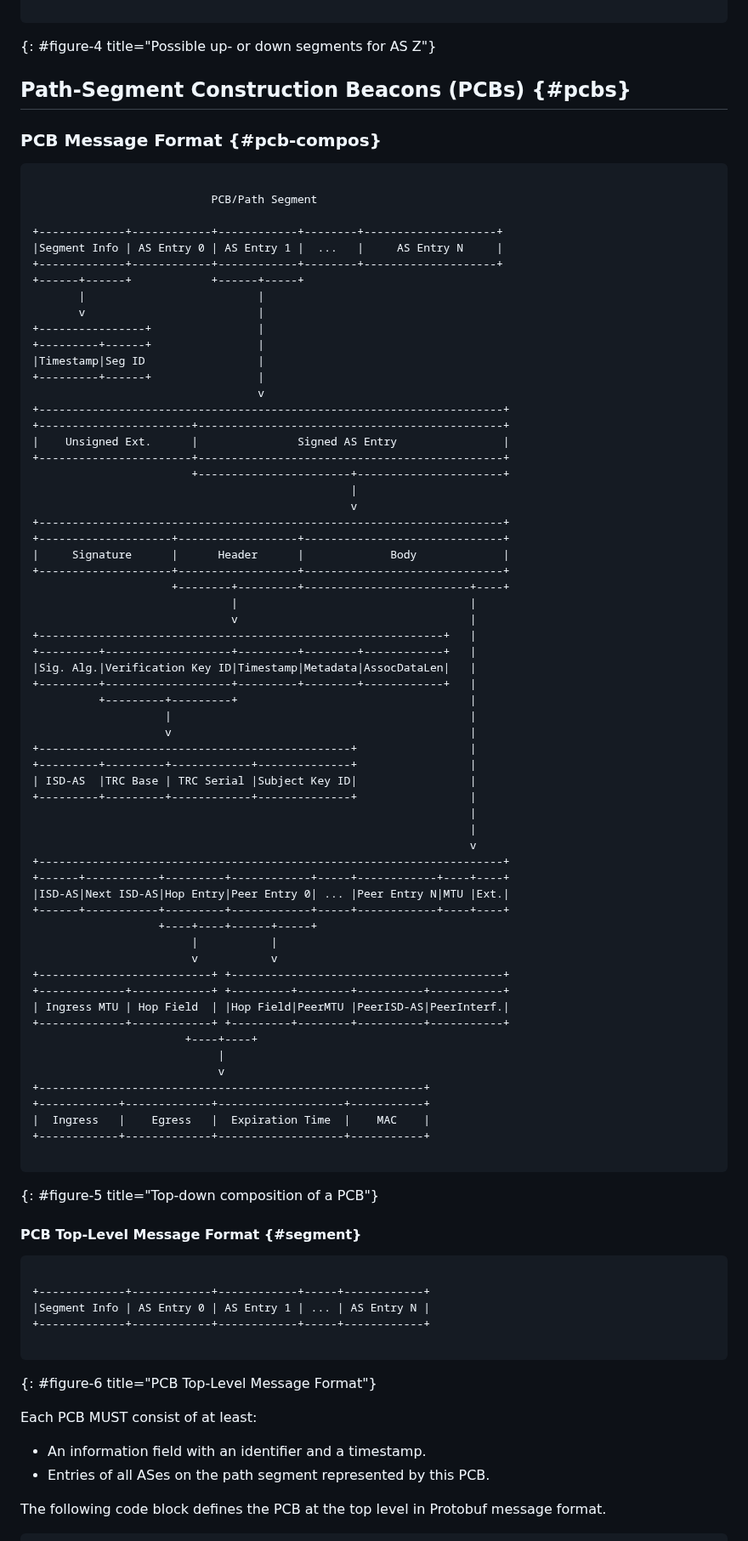
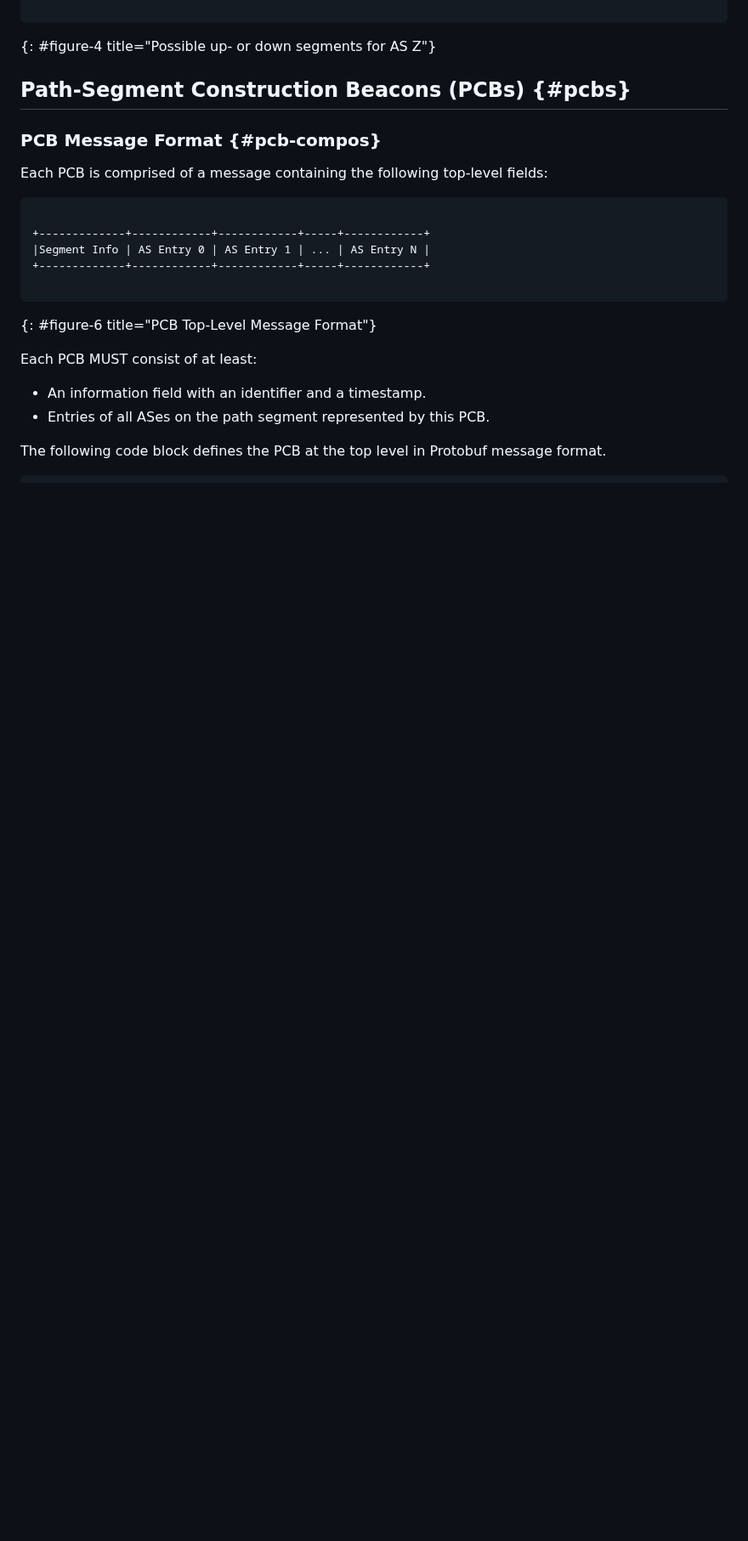
Before and after one commit to scionassociation/scion-cp_I-D, a Markdown page: draft-dekater-scion-controlplane.md, the part around one of its changes. Shown at 85% size. Drawn GitHub-style; blank space fills up the shorter version.

Commit message:
PCB Message Reorganisation

```diff
--- a/draft-dekater-scion-controlplane.md
+++ b/draft-dekater-scion-controlplane.md
@@ -641,74 +641,7 @@ Path Segment 4 |             |     |             |     |             |
 
 ### PCB Message Format {#pcb-compos}
 
-~~~
-
-                           PCB/Path Segment
-
-+-------------+------------+------------+--------+--------------------+
-|Segment Info | AS Entry 0 | AS Entry 1 |  ...   |     AS Entry N     |
-+-------------+------------+------------+--------+--------------------+
-+------+------+            +------+-----+
-       |                          |
-       v                          |
-+----------------+                |
-+---------+------+                |
-|Timestamp|Seg ID                 |
-+---------+------+                |
-                                  v
-+----------------------------------------------------------------------+
-+-----------------------+----------------------------------------------+
-|    Unsigned Ext.      |               Signed AS Entry                |
-+-----------------------+----------------------------------------------+
-                        +-----------------------+----------------------+
-                                                |
-                                                v
-+----------------------------------------------------------------------+
-+--------------------+------------------+------------------------------+
-|     Signature      |      Header      |             Body             |
-+--------------------+------------------+------------------------------+
-                     +--------+---------+-------------------------+----+
-                              |                                   |
-                              v                                   |
-+-------------------------------------------------------------+   |
-+---------+-------------------+---------+--------+------------+   |
-|Sig. Alg.|Verification Key ID|Timestamp|Metadata|AssocDataLen|   |
-+---------+-------------------+---------+--------+------------+   |
-          +---------+---------+                                   |
-                    |                                             |
-                    v                                             |
-+-----------------------------------------------+                 |
-+---------+---------+------------+--------------+                 |
-| ISD-AS  |TRC Base | TRC Serial |Subject Key ID|                 |
-+---------+---------+------------+--------------+                 |
-                                                                  |
-                                                                  |
-                                                                  v
-+----------------------------------------------------------------------+
-+------+-----------+---------+------------+-----+------------+----+----+
-|ISD-AS|Next ISD-AS|Hop Entry|Peer Entry 0| ... |Peer Entry N|MTU |Ext.|
-+------+-----------+---------+------------+-----+------------+----+----+
-                   +----+----+------+-----+
-                        |           |
-                        v           v
-+--------------------------+ +-----------------------------------------+
-+-------------+------------+ +---------+--------+----------+-----------+
-| Ingress MTU | Hop Field  | |Hop Field|PeerMTU |PeerISD-AS|PeerInterf.|
-+-------------+------------+ +---------+--------+----------+-----------+
-                       +----+----+
-                            |
-                            v
-+----------------------------------------------------------+
-+------------+-------------+-------------------+-----------+
-|  Ingress   |    Egress   |  Expiration Time  |    MAC    |
-+------------+-------------+-------------------+-----------+
-
-~~~
-{: #figure-5 title="Top-down composition of a PCB"}
-
-
-
-#### PCB Top-Level Message Format {#segment}
+Each PCB is comprised of a message containing the following top-level fields:
 
 ~~~
 
```
Also changed, not shown: other parts of draft-dekater-scion-controlplane.md (+76 -80 lines).
